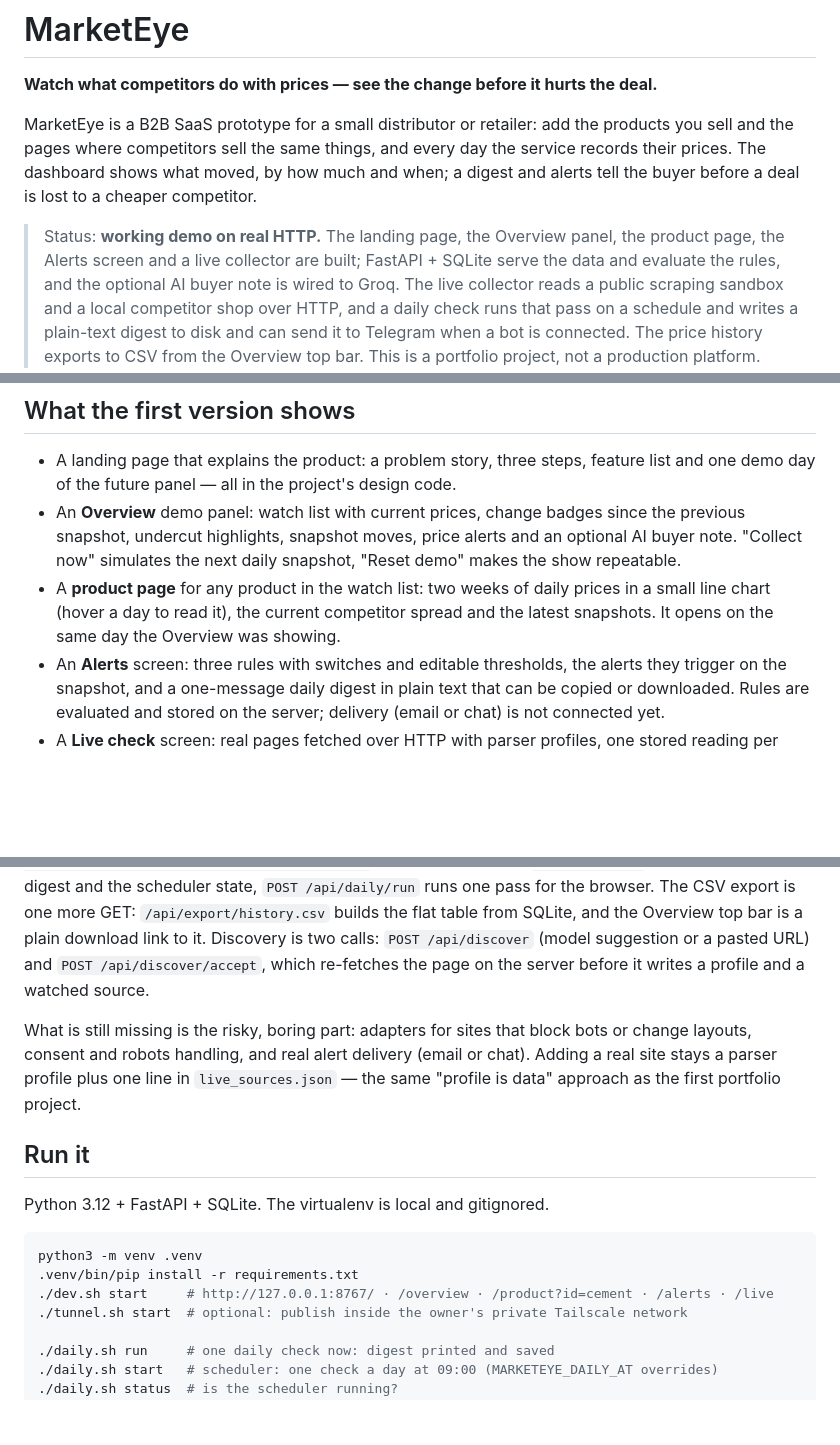
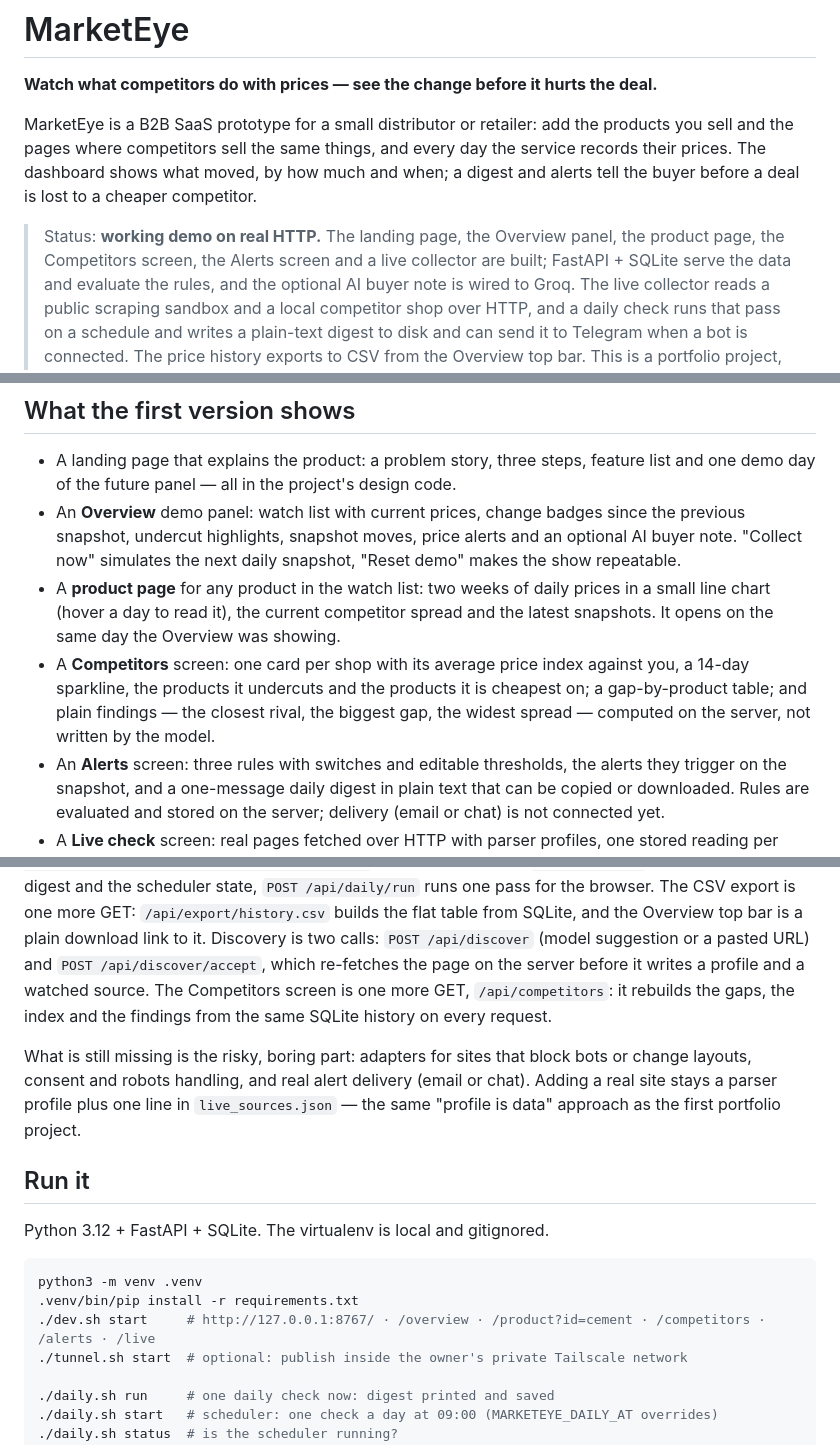
Before and after one commit to wizzhomie/marketeye, a Markdown page: README.md, 3 parts joined by grey strips. GitHub-like rendering; blank space fills up the shorter version.

````diff
--- a/README.md
+++ b/README.md
@@ -9,7 +9,8 @@ and when; a digest and alerts tell the buyer before a deal is lost to a cheaper
 competitor.
 
 > Status: **working demo on real HTTP.** The landing page, the Overview panel, the
-> product page, the Alerts screen and a live collector are built; FastAPI + SQLite
+> product page, the Competitors screen, the Alerts screen and a live collector are
+> built; FastAPI + SQLite
 > serve the data and evaluate the rules, and the optional AI buyer note is wired to
 > Groq. The live collector reads a public scraping sandbox and a local competitor
 > shop over HTTP, and a daily check runs that pass on a schedule and writes a
@@ -53,6 +54,10 @@ what is missing is a daily, comparable, alerting view of it.
 - A **product page** for any product in the watch list: two weeks of daily prices
   in a small line chart (hover a day to read it), the current competitor spread and
   the latest snapshots. It opens on the same day the Overview was showing.
+- A **Competitors** screen: one card per shop with its average price index against
+  you, a 14-day sparkline, the products it undercuts and the products it is
+  cheapest on; a gap-by-product table; and plain findings — the closest rival, the
+  biggest gap, the widest spread — computed on the server, not written by the model.
 - An **Alerts** screen: three rules with switches and editable thresholds, the
   alerts they trigger on the snapshot, and a one-message daily digest in plain text
   that can be copied or downloaded. Rules are evaluated and stored on the server;
@@ -214,7 +222,9 @@ GET: `/api/export/history.csv` builds the flat table from SQLite, and the Overvi
 top bar is a plain download link to it. Discovery is two calls:
 `POST /api/discover` (model suggestion or a pasted URL) and
 `POST /api/discover/accept`, which re-fetches the page on the server before it
-writes a profile and a watched source.
+writes a profile and a watched source. The Competitors screen is one more GET,
+`/api/competitors`: it rebuilds the gaps, the index and the findings from the same
+SQLite history on every request.
 
 What is still missing is the risky, boring part: adapters for sites that block
 bots or change layouts, consent and robots handling, and real alert delivery
@@ -229,7 +239,7 @@ Python 3.12 + FastAPI + SQLite. The virtualenv is local and gitignored.
 ```bash
 python3 -m venv .venv
 .venv/bin/pip install -r requirements.txt
-./dev.sh start     # http://127.0.0.1:8767/ · /overview · /product?id=cement · /alerts · /live
+./dev.sh start     # http://127.0.0.1:8767/ · /overview · /product?id=cement · /competitors · /alerts · /live
 ./tunnel.sh start  # optional: publish inside the owner's private Tailscale network
 
 ./daily.sh run     # one daily check now: digest printed and saved
````
Also changed, not shown: other parts of README.md (+21 -13 lines), docs/demo-script.md (+19 -0 lines), docs/screenshots/competitors.png (added), 10 other files.
